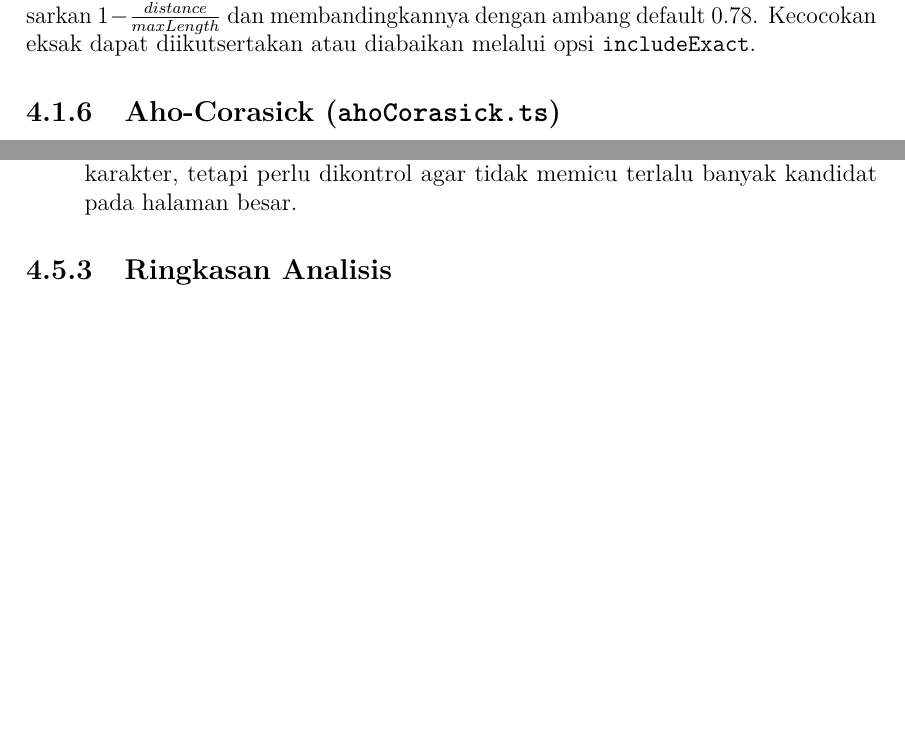
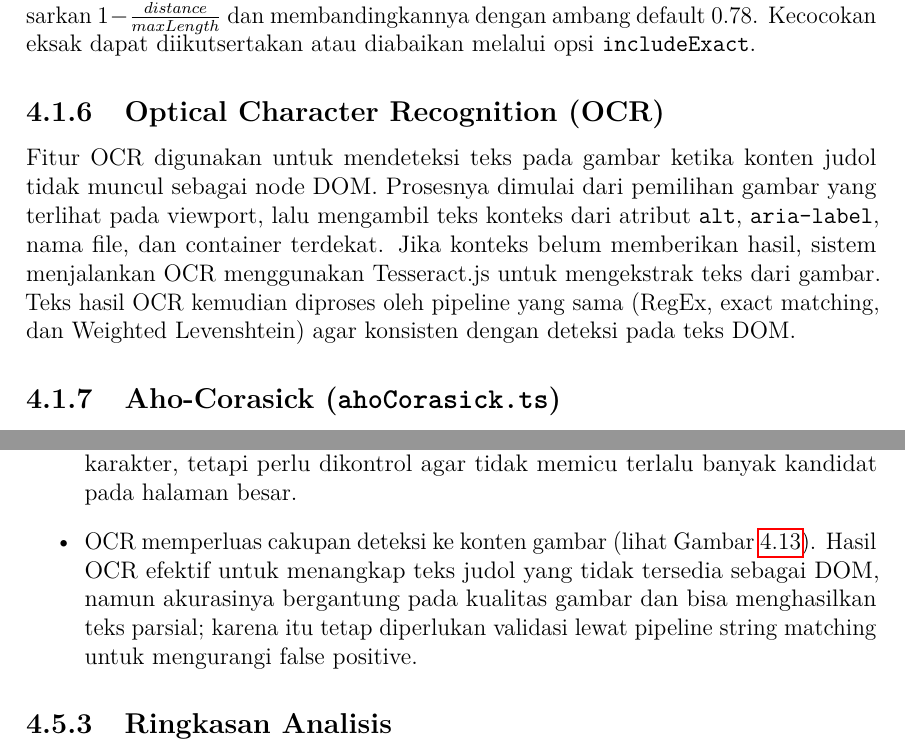
Before and after one commit to AthillaZaidan/Tubes3_Pasti-Gacor-Zeus, a LaTeX document (docs/main.tex, which reads docs/sections/04-Implementasi-dan-pengujian.tex): two parts of pages 20 and 37 of 41 before the commit and two parts of pages 20 and 38 of 43 after it, joined at a grey line, cut so that both start at the same text, the shorter picture padded with empty space. Compiled offline with pdfLaTeX.

Commit message:
fix: completing report

```diff
--- a/docs/sections/04-Implementasi-dan-pengujian.tex
+++ b/docs/sections/04-Implementasi-dan-pengujian.tex
@@ -111,6 +111,17 @@ Fungsi \texttt{findWeightedLevenshteinMatches} menghitung nilai similarity
 berdasarkan $1 - \frac{distance}{maxLength}$ dan membandingkannya dengan
 ambang default 0.78. Kecocokan eksak dapat diikutsertakan atau diabaikan
 melalui opsi \texttt{includeExact}.
+
+\subsection{Optical Character Recognition (OCR)}
+
+Fitur OCR digunakan untuk mendeteksi teks pada gambar ketika konten judol
+tidak muncul sebagai node DOM. Prosesnya dimulai dari pemilihan gambar yang
+terlihat pada viewport, lalu mengambil teks konteks dari atribut \texttt{alt},
+\texttt{aria-label}, nama file, dan container terdekat. Jika konteks belum
+memberikan hasil, sistem menjalankan OCR menggunakan Tesseract.js untuk
+mengekstrak teks dari gambar. Teks hasil OCR kemudian diproses oleh pipeline
+yang sama (RegEx, exact matching, dan Weighted Levenshtein) agar konsisten
+dengan deteksi pada teks DOM.
 
 \subsection{Aho-Corasick (\texttt{ahoCorasick.ts})}
 
@@ -455,6 +473,11 @@ Bagian ini membahas perbandingan performa dan akurasi antar algoritma.
 	namun biaya komputasinya tinggi. Threshold default 0.78 cukup sensitif
 	untuk variasi karakter, tetapi perlu dikontrol agar tidak memicu terlalu
 	banyak kandidat pada halaman besar.
+	\item OCR memperluas cakupan deteksi ke konten gambar (lihat Gambar
+	\ref{fig:ocr}). Hasil OCR efektif untuk menangkap teks judol yang tidak
+	tersedia sebagai DOM, namun akurasinya bergantung pada kualitas gambar
+	dan bisa menghasilkan teks parsial; karena itu tetap diperlukan validasi
+	lewat pipeline string matching untuk mengurangi false positive.
 \end{itemize}
 
 \subsection{Ringkasan Analisis}
```
Also changed, not shown: docs/sections/06-lampiran.tex (+5 -5 lines), docs/sections/04-Implementasi-dan-pengujian.tex (7 more changed lines), 5 other files.
